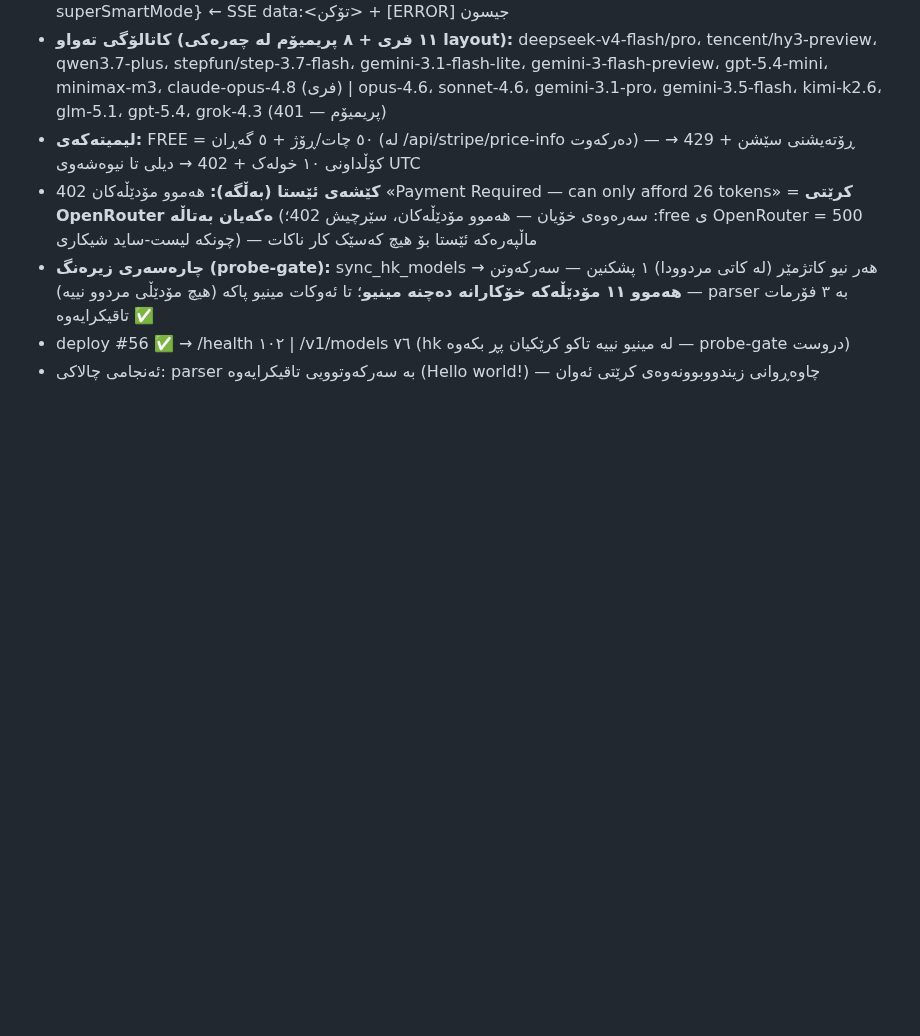
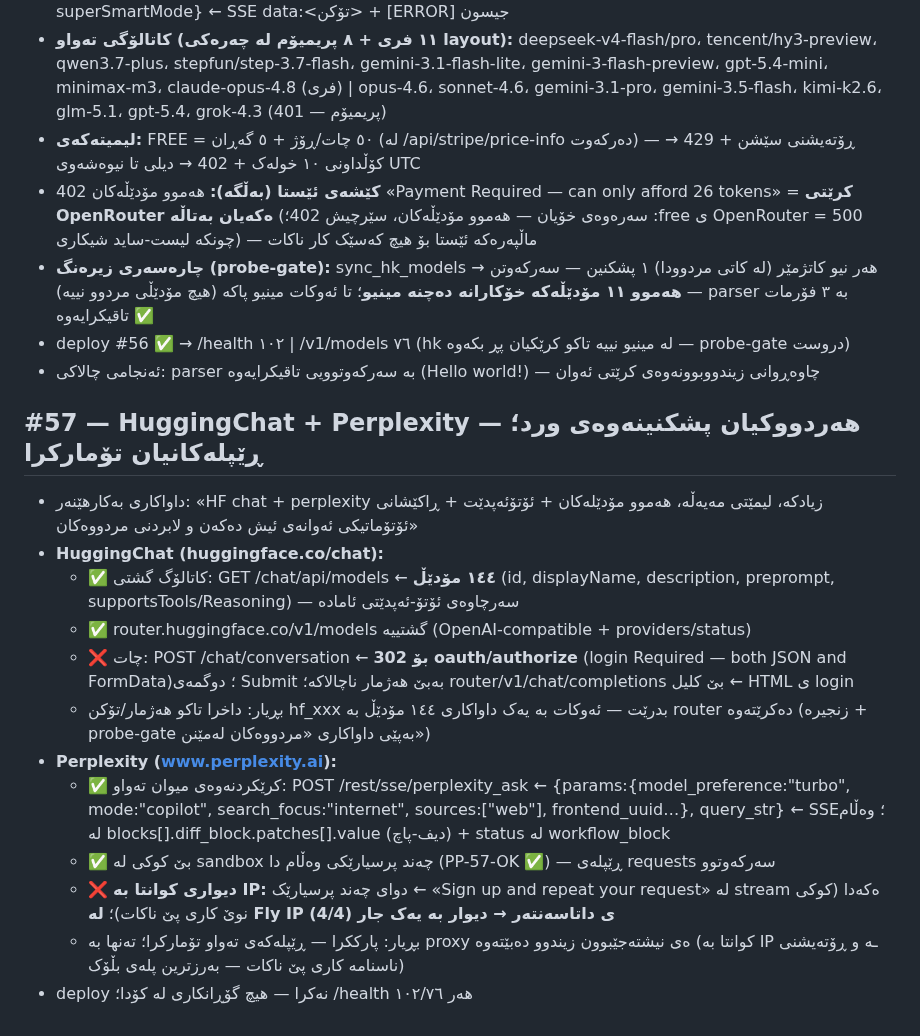
Before and after one commit to Yusfkarim/ayai, a Markdown page: FIX_LOG_DAI.md, the part around the change. Rendered like a GitHub page; blank space fills up the shorter version.

Commit message:
#57 log: HuggingChat (catalog 144 public, chat OAuth-walled — ready with token) + Perplexity (guest ask fully cracked: /rest/sse/perplexity_ask + diff_block parser; per-IP signup wall, Fly-IP walled instantly — parked, recipe preserved)

```diff
--- a/FIX_LOG_DAI.md
+++ b/FIX_LOG_DAI.md
@@ -395,3 +395,17 @@
 - **چارەسەری زیرەنگ (probe-gate):** sync_hk_models هەر نیو کاتژمێر (لە کاتی مردوودا) ١ پشکنین — سەرکەوتن → **هەموو ١١ مۆدێڵەکە خۆکارانە دەچنە مینیو**؛ تا ئەوکات مینیو پاکە (هیچ مۆدێڵی مردوو نییە) — parser بە ٣ فۆرمات تاقیکرایەوە ✅
 - deploy #56 ✅ → /health ١٠٢ | /v1/models ٧٦ (hk لە مینیو نییە تاکو کرێکیان پڕ بکەوە — probe-gate دروست)
 - ئەنجامی چالاکی: parser بە سەرکەوتوویی تاقیکرایەوە (Hello world!) — چاوەڕوانی زیندووبوونەوەی کرێتی ئەوان
+
+## #57 — HuggingChat + Perplexity — هەردووکیان پشکنینەوەی ورد؛ ڕێپلەکانیان تۆمارکرا
+- داواکاری بەکارهێنەر: «HF chat + perplexity زیادکە، لیمێتی مەیەڵە، هەموو مۆدێلەکان + ئۆتۆئەپدێت + ڕاکێشانی ئۆتۆماتیکی ئەوانەی ئیش دەکەن و لابردنی مردووەکان»
+- **HuggingChat (huggingface.co/chat):**
+  - ✅ کاتالۆگ گشتی: GET /chat/api/models ← **١٤٤ مۆدێڵ** (id, displayName, description, preprompt, supportsTools/Reasoning) — سەرچاوەی ئۆتۆ-ئەپدێتی ئامادە
+  - ✅ router.huggingface.co/v1/models گشتییە (OpenAI-compatible + providers/status)
+  - ❌ چات: POST /chat/conversation ← **302 بۆ oauth/authorize** (login Required — both JSON and FormData)؛ دوگمەی Submit بەبێ هەژمار ناچالاکە؛ router/v1/chat/completions بێ کلیل ← HTML ی login
+  - بڕیار: داخرا تاکو هەژمار/تۆکن hf_xxx بدرێت — ئەوکات بە یەک داواکاری ١٤٤ مۆدێڵ بە router دەکرێتەوە (زنجیرە + probe-gate بەپێی داواکاری «مردووەکان لەمێنن»)
+- **Perplexity (www.perplexity.ai):**
+  - ✅ کرێکردنەوەی میوان تەواو: POST /rest/sse/perplexity_ask ← {params:{model_preference:"turbo", mode:"copilot", search_focus:"internet", sources:["web"], frontend_uuid…}, query_str} ← SSE؛ وەڵام لە blocks[].diff_block.patches[].value (دیف-پاچ) + status لە workflow_block
+  - ✅ بێ کوکی لە sandbox چەند پرسیارێکی وەڵام دا (PP-57-OK ✅) — ڕێپلەی requests سەرکەوتوو
+  - ❌ **دیواری کوانتا بە IP:** دوای چەند پرسیارێک ← «Sign up and repeat your request» لە stream ەکەدا (کوکی نوێ کاری پێ ناکات)؛ **لە Fly IP ی داتاسەنتەر → دیوار بە یەک جار (4/4)**
+  - بڕیار: پارککرا — ڕێپلەکەی تەواو تۆمارکرا؛ تەنها بە proxy ەی نیشتەجێبوون زیندوو دەبێتەوە (کوانتا بە IP ـە و ڕۆتەیشنی ناسنامە کاری پێ ناکات — بەرزترین پلەی بڵۆک)
+- deploy نەکرا — هیچ گۆڕانکاری لە کۆدا؛ /health هەر ١٠٢/٧٦
```
